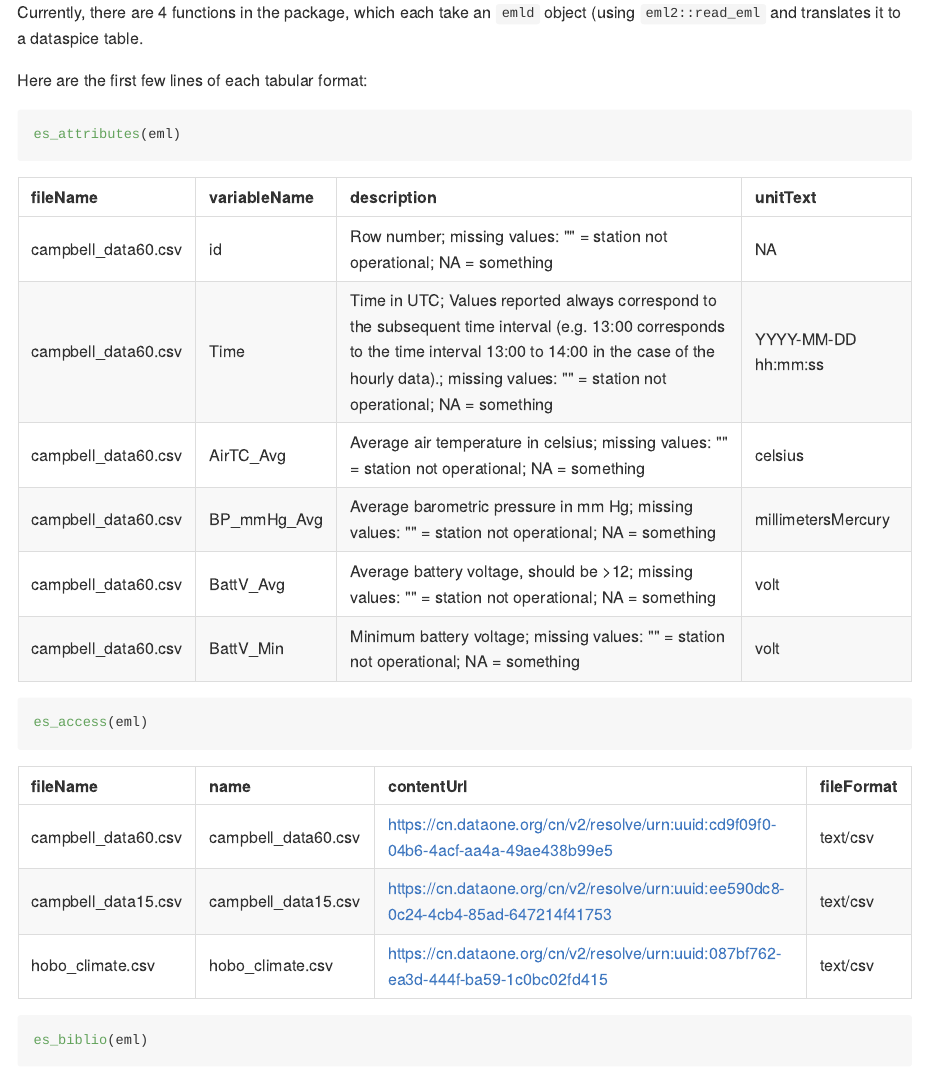
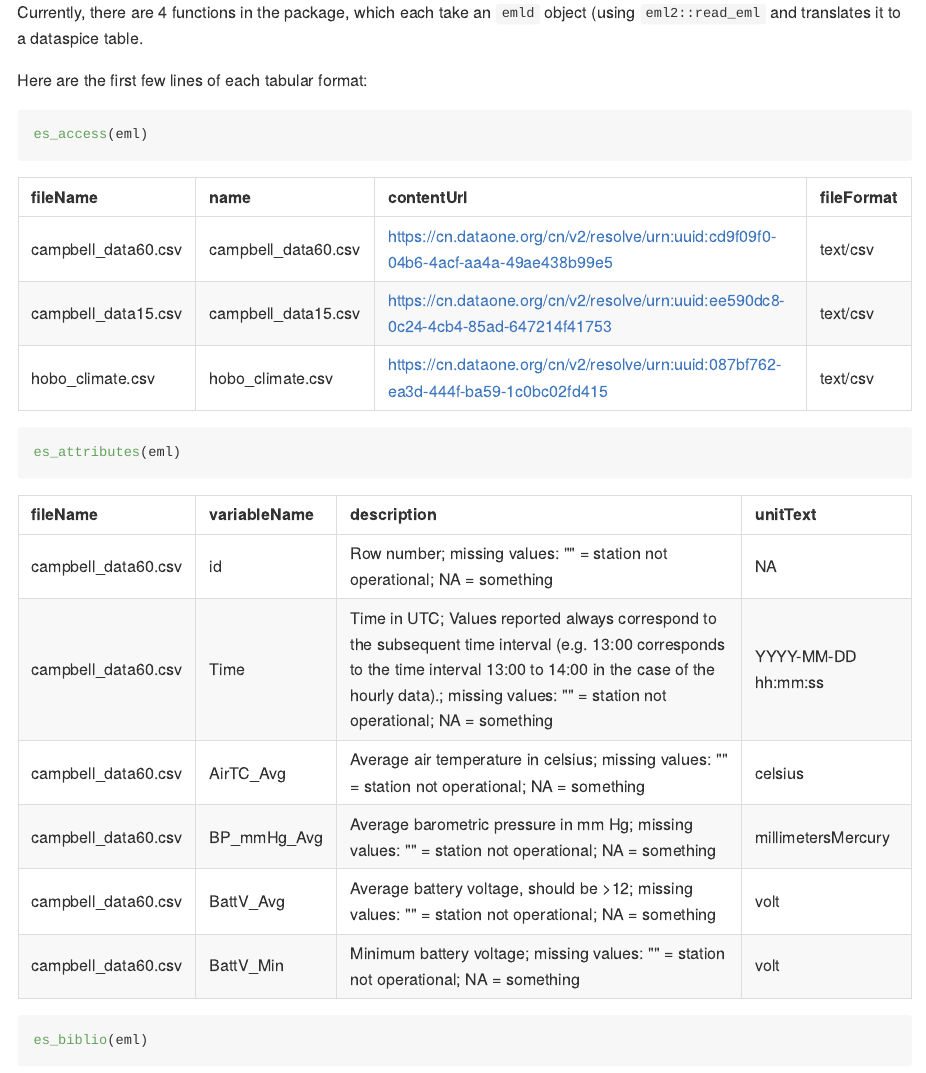
Before and after one commit to isteves/emlspice, an R Markdown document (README.Rmd): the page in a window 1100 px wide, from 630 px down. The pictures show the output file README.md that the author committed with the source, drawn offline in the style of GitHub.

Commit message:
updated readme examples

````diff
--- a/README.Rmd
+++ b/README.Rmd
@@ -45,19 +45,19 @@ Currently, there are 4 functions in the package, which each take an `emld` objec
 Here are the first few lines of each tabular format:
 
 ```{r eval = FALSE}
+es_access(eml)
+```
+
+```{r echo = FALSE}
+es_access(eml) %>% head() %>% kable()
+```
+
+```{r eval = FALSE}
 es_attributes(eml)
 ```
 
 ```{r echo = FALSE}
 es_attributes(eml) %>% head() %>% kable()
-```
-
-```{r eval = FALSE}
-es_access(eml)
-```
-
-```{r echo = FALSE}
-es_access(eml) %>% head() %>% kable()
 ```
 
 ```{r eval = FALSE}
````
Also changed, not shown: README.md.
